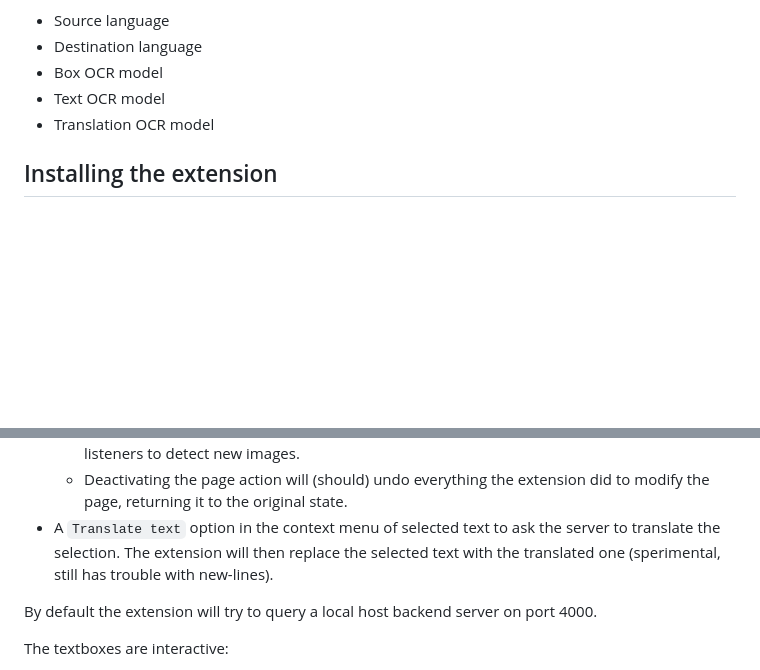
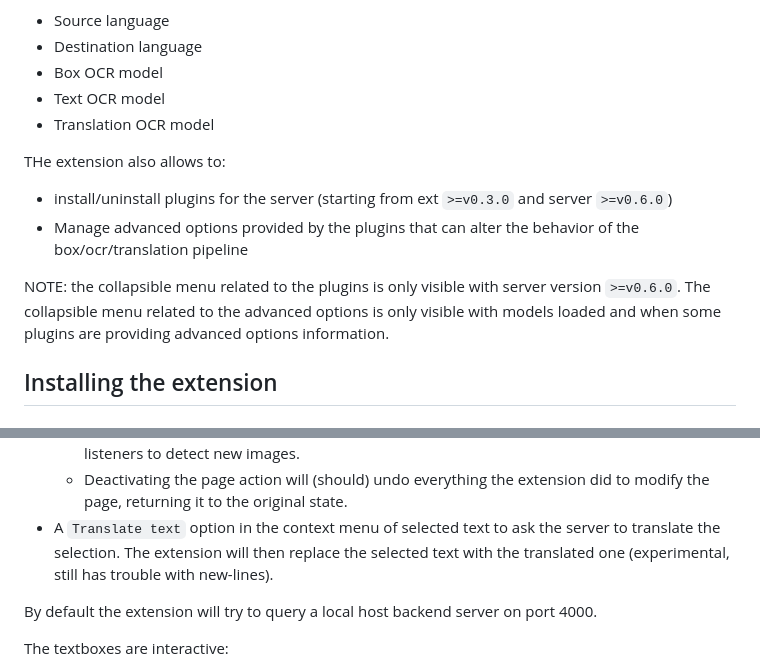
Before and after one commit to Crivella/ocr_extension, a Markdown page: README.md, 2 parts joined by grey strips. Drawn GitHub-style; blank space fills up the shorter version.

```diff
--- a/README.md
+++ b/README.md
@@ -16,6 +16,14 @@ The purpose of the extension is also to control the state of the backend server
 - Box OCR model
 - Text OCR model
 - Translation OCR model
+
+THe extension also allows to:
+
+- install/uninstall plugins for the server (starting from ext `>=v0.3.0` and server `>=v0.6.0`)
+- Manage advanced options provided by the plugins that can alter the behavior of the box/ocr/translation pipeline
+
+NOTE: the collapsible menu related to the plugins is only visible with server version `>=v0.6.0`.
+The collapsible menu related to the advanced options is only visible with models loaded and when some plugins are providing advanced options information.
 
 ## Installing the extension
 
@@ -43,6 +73,6 @@ The extension will provide
   - Activating the page action will signal the extension to grab all images on the page and add listeners to detect new images.
   - Deactivating the page action will (should) undo everything the extension did to modify the page, returning it to the original state.
-- A `Translate text` option in the context menu of selected text to ask the server to translate the selection. The extension will then replace the selected text with the translated one (sperimental, still has trouble with new-lines).
+- A `Translate text` option in the context menu of selected text to ask the server to translate the selection. The extension will then replace the selected text with the translated one (experimental, still has trouble with new-lines).
 
 By default the extension will try to query a local host backend server on port 4000.
 
```
Also changed, not shown: other parts of README.md (+24 -2 lines), images/popup.png, images/popup_languages.png (added), images/popup_models.png (added), images/popup_plugins.png (added), images/server.png (added), 13 other files.
